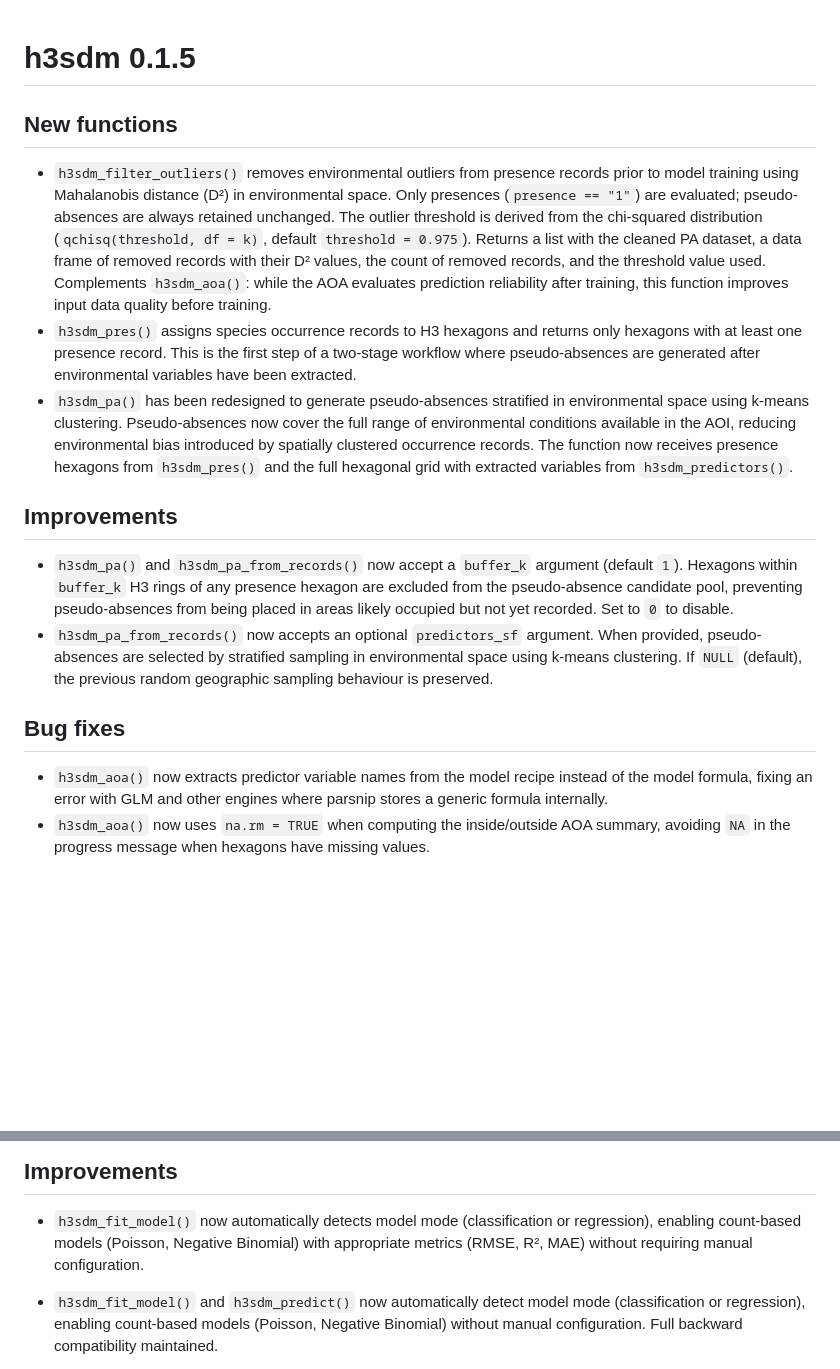
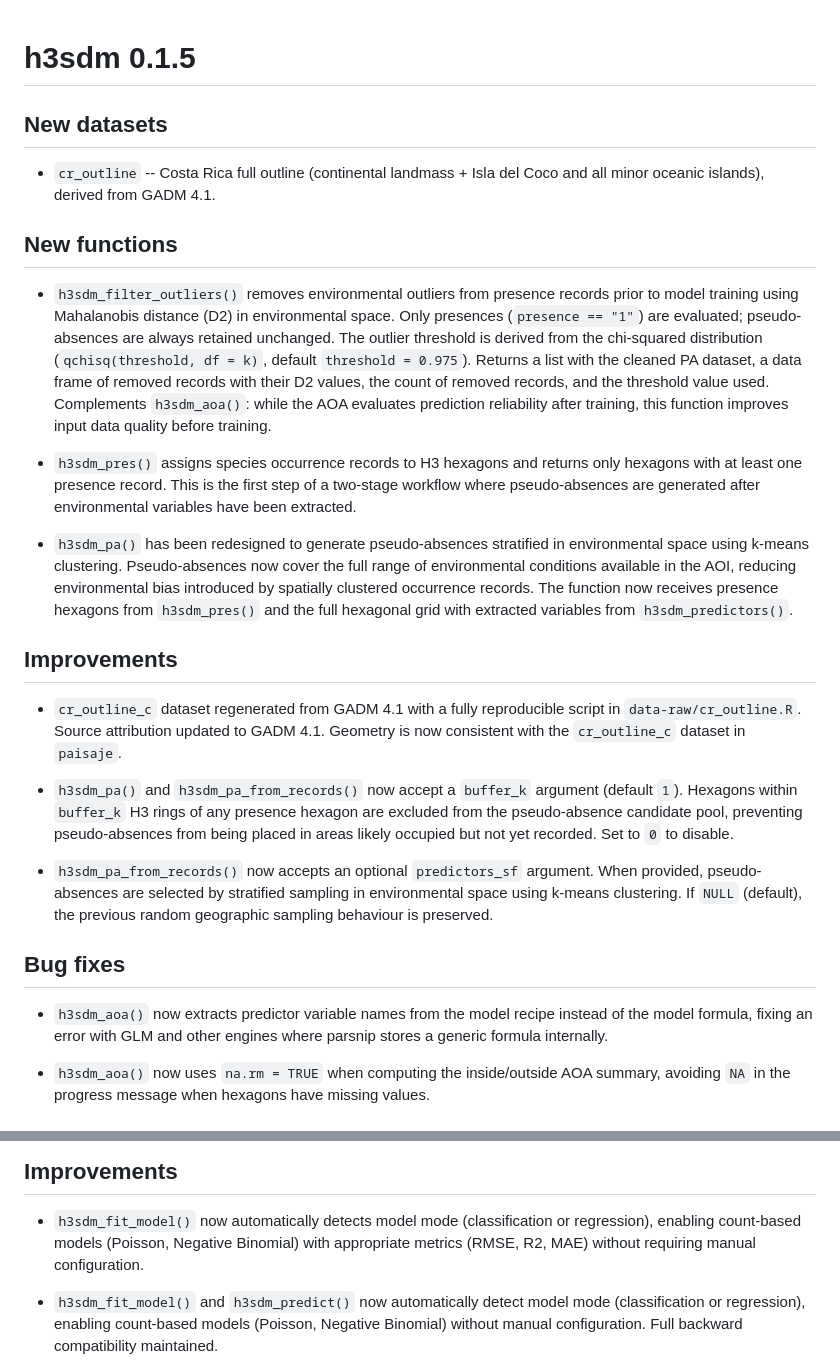
Before and after one commit to ManuelSpinola/h3sdm, a Markdown page: NEWS.md, 2 parts joined by grey strips. Drawn GitHub-style; blank space fills up the shorter version.

Commit message:
feat: release 0.1.5
- Add cr_outline dataset (full Costa Rica including islands)
- Regenerate cr_outline_c from GADM 4.1 with reproducible data-raw script
- Add geodata to Suggests
- Update data-doc.R with proper GADM source attribution

```diff
--- a/NEWS.md
+++ b/NEWS.md
@@ -1,20 +1,28 @@
 # h3sdm 0.1.5
 
+## New datasets
+
+* `cr_outline` -- Costa Rica full outline (continental landmass + Isla del
+  Coco and all minor oceanic islands), derived from GADM 4.1.
+
 ## New functions
+
 * `h3sdm_filter_outliers()` removes environmental outliers from presence
-  records prior to model training using Mahalanobis distance (D²) in
+  records prior to model training using Mahalanobis distance (D2) in
   environmental space. Only presences (`presence == "1"`) are evaluated;
   pseudo-absences are always retained unchanged. The outlier threshold is
   derived from the chi-squared distribution (`qchisq(threshold, df = k)`,
   default `threshold = 0.975`). Returns a list with the cleaned PA dataset,
-  a data frame of removed records with their D² values, the count of removed
+  a data frame of removed records with their D2 values, the count of removed
   records, and the threshold value used. Complements `h3sdm_aoa()`: while the
   AOA evaluates prediction reliability after training, this function improves
   input data quality before training.
+
 * `h3sdm_pres()` assigns species occurrence records to H3 hexagons and returns
   only hexagons with at least one presence record. This is the first step of a
   two-stage workflow where pseudo-absences are generated after environmental
   variables have been extracted.
+
 * `h3sdm_pa()` has been redesigned to generate pseudo-absences stratified in
   environmental space using k-means clustering. Pseudo-absences now cover the
   full range of environmental conditions available in the AOI, reducing
@@ -23,20 +31,28 @@
   hexagonal grid with extracted variables from `h3sdm_predictors()`.
 
 ## Improvements
+
+* `cr_outline_c` dataset regenerated from GADM 4.1 with a fully reproducible
+  script in `data-raw/cr_outline.R`. Source attribution updated to GADM 4.1.
+  Geometry is now consistent with the `cr_outline_c` dataset in `paisaje`.
+
 * `h3sdm_pa()` and `h3sdm_pa_from_records()` now accept a `buffer_k` argument
   (default `1`). Hexagons within `buffer_k` H3 rings of any presence hexagon
   are excluded from the pseudo-absence candidate pool, preventing pseudo-absences
   from being placed in areas likely occupied but not yet recorded. Set to `0`
   to disable.
+
 * `h3sdm_pa_from_records()` now accepts an optional `predictors_sf` argument.
   When provided, pseudo-absences are selected by stratified sampling in
   environmental space using k-means clustering. If `NULL` (default), the
   previous random geographic sampling behaviour is preserved.
 
 ## Bug fixes
+
 * `h3sdm_aoa()` now extracts predictor variable names from the model recipe
   instead of the model formula, fixing an error with GLM and other engines
   where parsnip stores a generic formula internally.
+
 * `h3sdm_aoa()` now uses `na.rm = TRUE` when computing the inside/outside AOA
   summary, avoiding `NA` in the progress message when hexagons have missing
   values.
@@ -68,7 +84,7 @@
 ## Improvements
 * `h3sdm_fit_model()` now automatically detects model mode (classification or regression),
   enabling count-based models (Poisson, Negative Binomial) with appropriate metrics
-  (RMSE, R², MAE) without requiring manual configuration.
+  (RMSE, R2, MAE) without requiring manual configuration.
 
 * `h3sdm_fit_model()` and `h3sdm_predict()` now automatically detect model mode
   (classification or regression), enabling count-based models (Poisson, Negative
```
